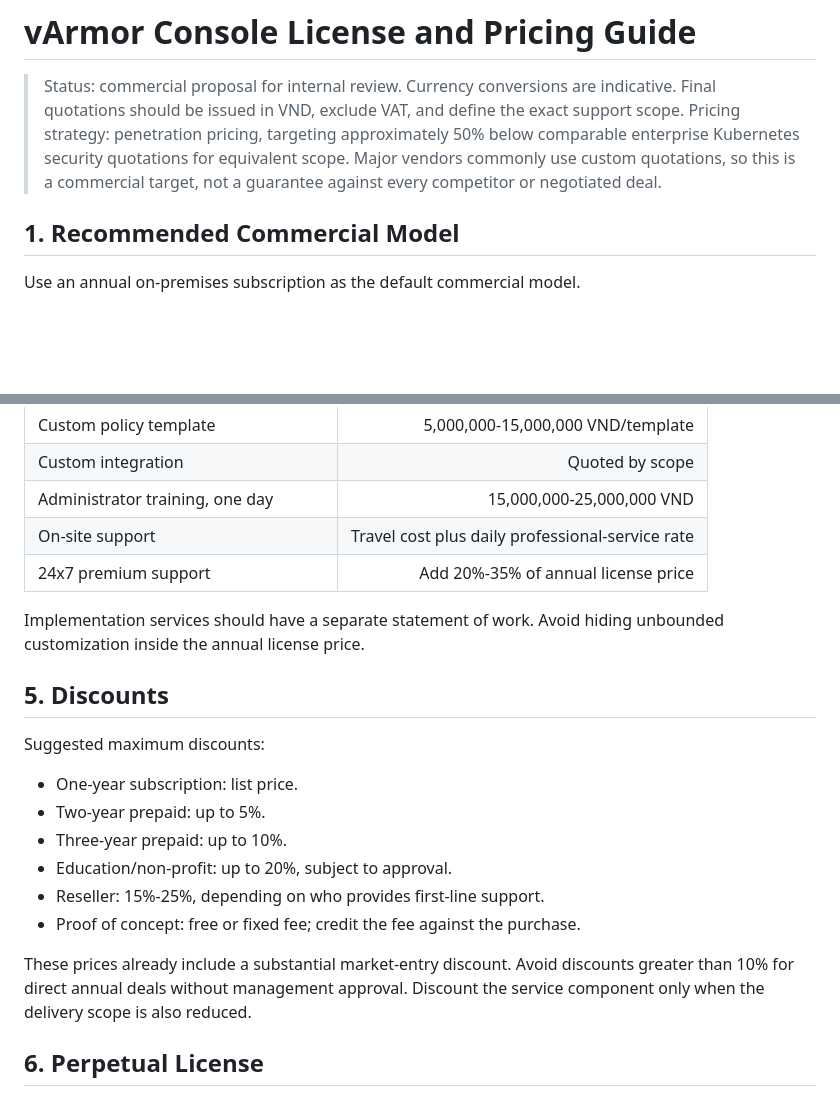
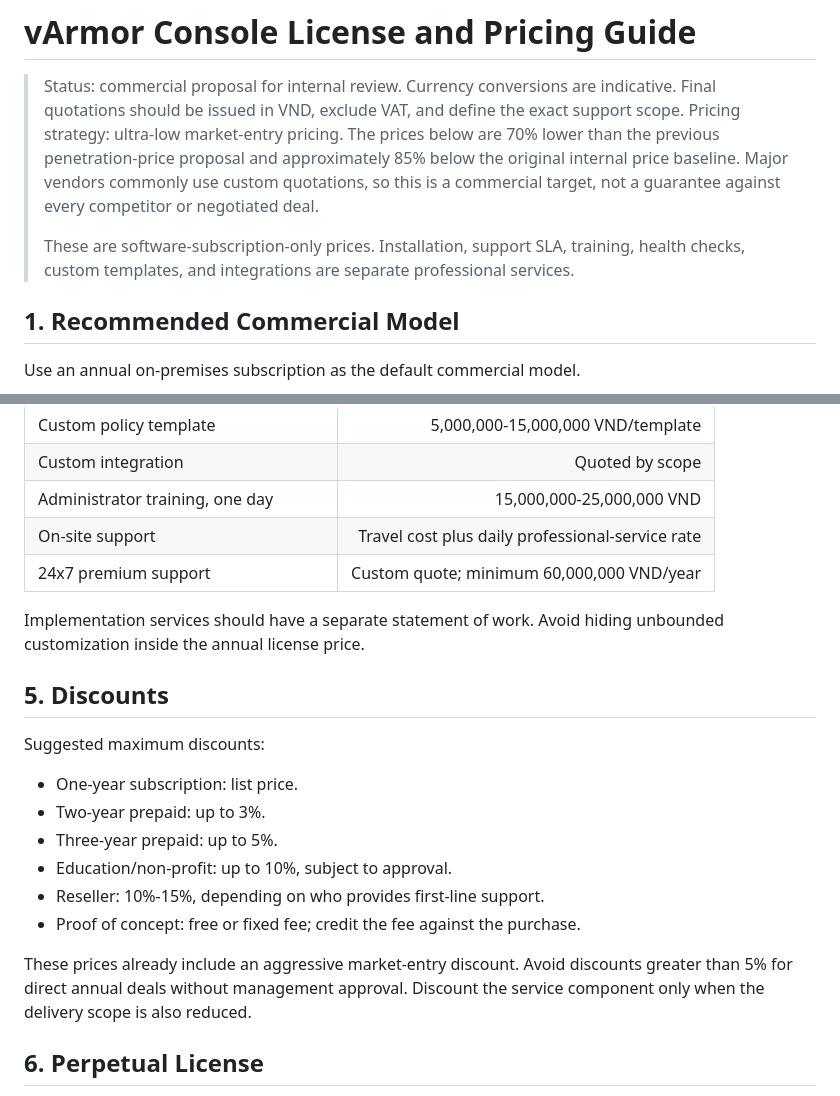
Before and after one commit to Kaint2051/armor-pilot, a Markdown page: docs/LICENSE_PRICING.md, 2 parts joined by grey strips. GitHub-like rendering; blank space fills up the shorter version.

```diff
--- a/docs/LICENSE_PRICING.md
+++ b/docs/LICENSE_PRICING.md
@@ -3,10 +3,15 @@
 > Status: commercial proposal for internal review.
 > Currency conversions are indicative. Final quotations should be issued in
 > VND, exclude VAT, and define the exact support scope.
-> Pricing strategy: penetration pricing, targeting approximately 50% below
-> comparable enterprise Kubernetes security quotations for equivalent scope.
-> Major vendors commonly use custom quotations, so this is a commercial target,
-> not a guarantee against every competitor or negotiated deal.
+> Pricing strategy: ultra-low market-entry pricing. The prices below are 70%
+> lower than the previous penetration-price proposal and approximately 85%
+> below the original internal price baseline. Major vendors commonly use custom
+> quotations, so this is a commercial target, not a guarantee against every
+> competitor or negotiated deal.
+>
+> These are software-subscription-only prices. Installation, support SLA,
+> training, health checks, custom templates, and integrations are separate
+> professional services.
 
 ## 1. Recommended Commercial Model
 
@@ -190,7 +193,7 @@ These services should be quoted separately from the software subscription:
 | Custom integration | Quoted by scope |
 | Administrator training, one day | 15,000,000-25,000,000 VND |
 | On-site support | Travel cost plus daily professional-service rate |
-| 24x7 premium support | Add 20%-35% of annual license price |
+| 24x7 premium support | Custom quote; minimum 60,000,000 VND/year |
 
 Implementation services should have a separate statement of work. Avoid hiding
 unbounded customization inside the annual license price.
@@ -200,14 +203,14 @@ unbounded customization inside the annual license price.
 Suggested maximum discounts:
 
 - One-year subscription: list price.
-- Two-year prepaid: up to 5%.
-- Three-year prepaid: up to 10%.
-- Education/non-profit: up to 20%, subject to approval.
-- Reseller: 15%-25%, depending on who provides first-line support.
+- Two-year prepaid: up to 3%.
+- Three-year prepaid: up to 5%.
+- Education/non-profit: up to 10%, subject to approval.
+- Reseller: 10%-15%, depending on who provides first-line support.
 - Proof of concept: free or fixed fee; credit the fee against the purchase.
 
-These prices already include a substantial market-entry discount. Avoid
-discounts greater than 10% for direct annual deals without management approval.
+These prices already include an aggressive market-entry discount. Avoid
+discounts greater than 5% for direct annual deals without management approval.
 Discount the service component only when the delivery scope is also reduced.
 
 ## 6. Perpetual License
```
Also changed, not shown: other parts of docs/LICENSE_PRICING.md (+16 -18 lines).
